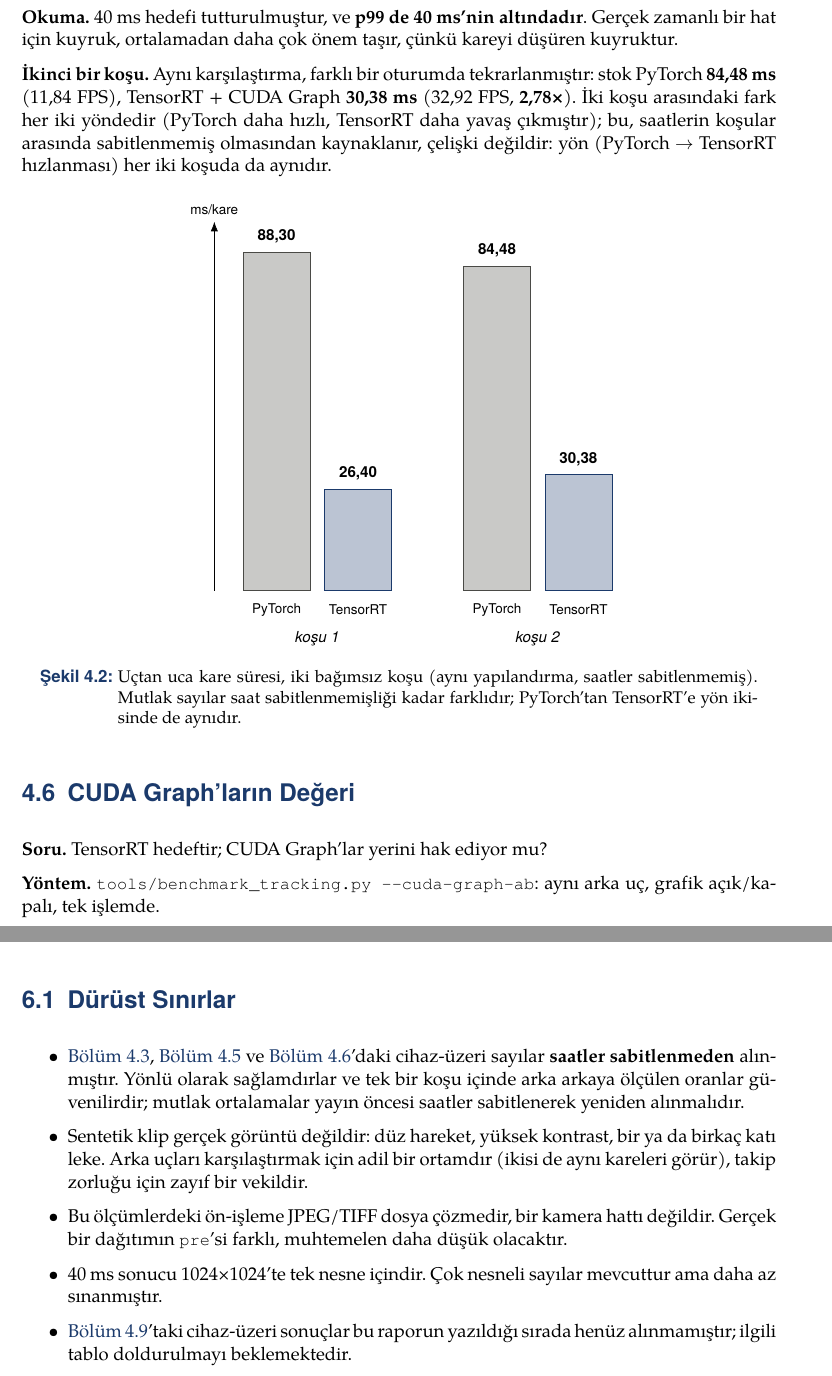
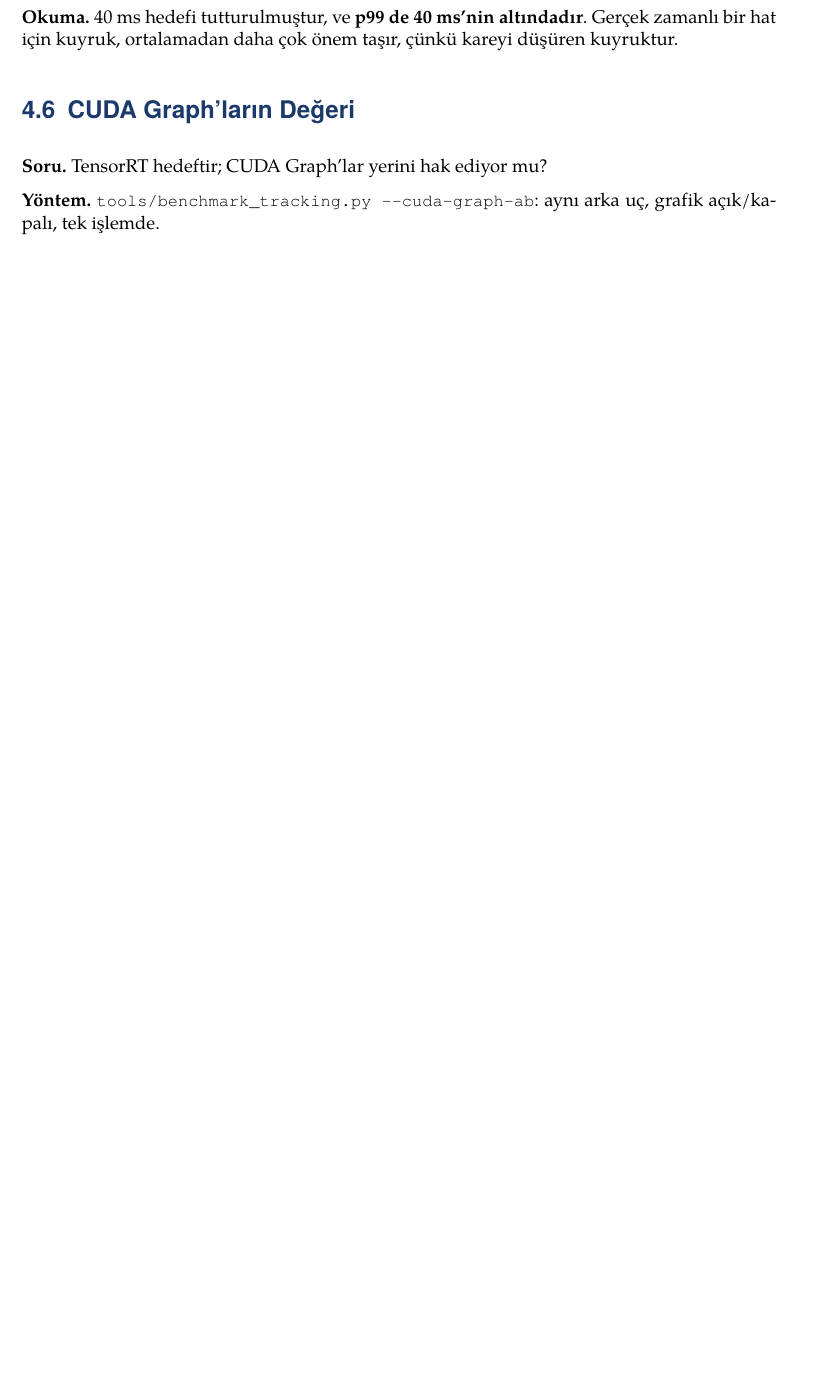
Before and after one commit to yigitkayabagci/sam-dedection, a LaTeX document (report/main.tex, which reads report/bolumler/deneyler.tex, report/bolumler/sonuc.tex): two parts of pages 16 and 25 of 26 before the commit and part of page 16 of 26 after it, the two joined at a grey line, cut so that both start at the same text, the shorter picture padded with empty space. Compiled offline with XeLaTeX.

Commit message:
Remove clock-variance content now that clocks were locked throughout
Author confirmed sudo jetson_clocks + MAXN was run before every
experiment in this project, not left unlocked as several places in
the report assumed to explain run-to-run numeric differences. Since
that explanation is now known to be wrong and the actual cause of the
remaining variance isn't established, removed the passages built on
it rather than leave an incorrect explanation in place or speculate
further:

- deneyler.tex 4.3: dropped "(saatler sabitlenmemiş)" from the parity
  table's title.
- deneyler.tex 4.5: removed the "İkinci bir koşu" paragraph and its
  bar chart (Şekil 4.2, fig:iki-kosu-karsilastirma) comparing two
  PyTorch/TensorRT runs -- its entire point was attributing the
  difference between them to unlocked clocks.
- deneyler.tex 4.6: removed the paragraph noting the 26.40ms
  (sec:uctan-uca-verim) vs 33.40ms (this table) discrepancy and
  attributing it to clocks; kept the table and its within-run
  graph-on/off reading, which doesn't depend on that comparison.
- deneyler.tex 4.10: dropped the closing "muhtemelen saat
  gürültüsündendir" clause; the object-count-vs-radius finding stands
  without speculating about the residual noise's source.
- sonuc.tex: removed the "Dürüst Sınırlar" section (6.1) entirely,
  whose first bullet was the same now-incorrect unlocked-clocks claim;
  per direction, keeping the conclusion focused on the results and the
  TensorRT speedup rather than measurement caveats.

Verified with a clean rebuild (xelatex -> biber -> xelatex -> xelatex,
exit 0, no errors or undefined references; 26 pages).

Co-Authored-By: Yiğit Kaya Bağcı <yigitkayabagci@hotmail.com>
Co-Authored-By: Claude Opus 5 <noreply@anthropic.com>
Claude-Session: https://claude.ai/code/session_01CgfqkgjpKuQjJJgYAxeVmm

```diff
--- a/report/bolumler/deneyler.tex
+++ b/report/bolumler/deneyler.tex
@@ -194,42 +194,6 @@ TensorRT arka arkaya aynı kareler üzerinde.
 altındadır}. Gerçek zamanlı bir hat için kuyruk, ortalamadan daha çok
 önem taşır, çünkü kareyi düşüren kuyruktur.
 
-\textbf{İkinci bir koşu.} Aynı karşılaştırma, farklı bir oturumda
-tekrarlanmıştır: stok PyTorch \textbf{84,48~ms} (11,84~FPS), TensorRT +
-CUDA Graph \textbf{30,38~ms} (32,92~FPS, \textbf{2,78×}). İki koşu
-arasındaki fark her iki yöndedir (PyTorch daha hızlı, TensorRT daha
-yavaş çıkmıştır); bu, saatlerin koşular arasında sabitlenmemiş
-olmasından kaynaklanır, çelişki değildir: yön (PyTorch $\to$ TensorRT
-hızlanması) her iki koşuda da aynıdır.
-
-\begin{figure}[H]
-  \centering
-  \begin{tikzpicture}[font=\sffamily\footnotesize]
-    \draw[fill=grimetin!30, draw=grimetin] (0,0) rectangle (1.4,7.06);
-    \node at (0.7,7.4) {\textbf{88,30}};
-    \node[font=\sffamily\scriptsize] at (0.7,-0.4) {PyTorch};
-    \draw[fill=anarenk!30, draw=anarenk] (1.7,0) rectangle (3.1,2.11);
-    \node at (2.4,2.45) {\textbf{26,40}};
-    \node[font=\sffamily\scriptsize] at (2.4,-0.4) {TensorRT};
-    \node[font=\sffamily\footnotesize] at (1.55,-1.0) {\emph{koşu 1}};
-
-    \draw[fill=grimetin!30, draw=grimetin] (4.6,0) rectangle (6.0,6.76);
-    \node at (5.3,7.1) {\textbf{84,48}};
-    \node[font=\sffamily\scriptsize] at (5.3,-0.4) {PyTorch};
-    \draw[fill=anarenk!30, draw=anarenk] (6.3,0) rectangle (7.7,2.43);
-    \node at (7.0,2.75) {\textbf{30,38}};
-    \node[font=\sffamily\scriptsize] at (7.0,-0.4) {TensorRT};
-    \node[font=\sffamily\footnotesize] at (6.15,-1.0) {\emph{koşu 2}};
-
-    \draw[-{Latex[length=2mm]}] (-0.6,0) -- (-0.6,7.7)
-      node[above, font=\sffamily\scriptsize]{ms/kare};
-  \end{tikzpicture}
-  \caption{Uçtan uca kare süresi, iki bağımsız koşu (aynı yapılandırma,
-    saatler sabitlenmemiş). Mutlak sayılar saat sabitlenmemişliği kadar
-    farklıdır; PyTorch'tan TensorRT'e yön ikisinde de aynıdır.}
-  \label{fig:iki-kosu-karsilastirma}
-\end{figure}
-
 \section{CUDA Graph'ların Değeri}
 \label{sec:cuda-graph}
 
--- a/report/bolumler/sonuc.tex
+++ b/report/bolumler/sonuc.tex
@@ -31,26 +31,3 @@ raporun asıl katkısını oluşturmaktadır:
         gerçek zamanlı bütçeyle karıştırılması) ayrıştırılmasıyla
         4--5× ucuzlatılmıştır (\cref{sec:onisleme-analizi}).
 \end{enumerate}
-
-\section{Dürüst Sınırlar}
-
-\begin{itemize}
-  \item \Cref{sec:motor-dogruluk-hiz}, \cref{sec:uctan-uca-verim} ve
-        \cref{sec:cuda-graph}'daki cihaz-üzeri sayılar \textbf{saatler
-        sabitlenmeden} alınmıştır. Yönlü olarak sağlamdırlar ve tek bir
-        koşu içinde arka arkaya ölçülen oranlar güvenilirdir; mutlak
-        ortalamalar yayın öncesi saatler sabitlenerek yeniden
-        alınmalıdır.
-  \item Sentetik klip gerçek görüntü değildir: düz hareket, yüksek
-        kontrast, bir ya da birkaç katı leke. Arka uçları
-        karşılaştırmak için adil bir ortamdır (ikisi de aynı kareleri
-        görür), takip zorluğu için zayıf bir vekildir.
-  \item Bu ölçümlerdeki ön-işleme JPEG/TIFF dosya çözmedir, bir kamera
-        hattı değildir. Gerçek bir dağıtımın \texttt{pre}'si farklı,
-        muhtemelen daha düşük olacaktır.
-  \item 40~ms sonucu 1024×1024'te tek nesne içindir. Çok nesneli
-        sayılar mevcuttur ama daha az sınanmıştır.
-  \item \Cref{sec:cozunurluk}'taki cihaz-üzeri sonuçlar bu raporun
-        yazıldığı sırada henüz alınmamıştır; ilgili tablo doldurulmayı
-        beklemektedir.
-\end{itemize}
```
Also changed, not shown: report/bolumler/deneyler.tex (10 more changed lines).
